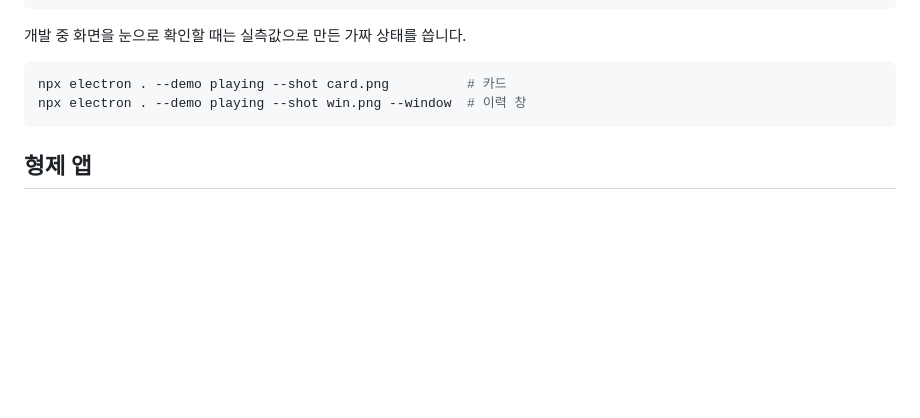
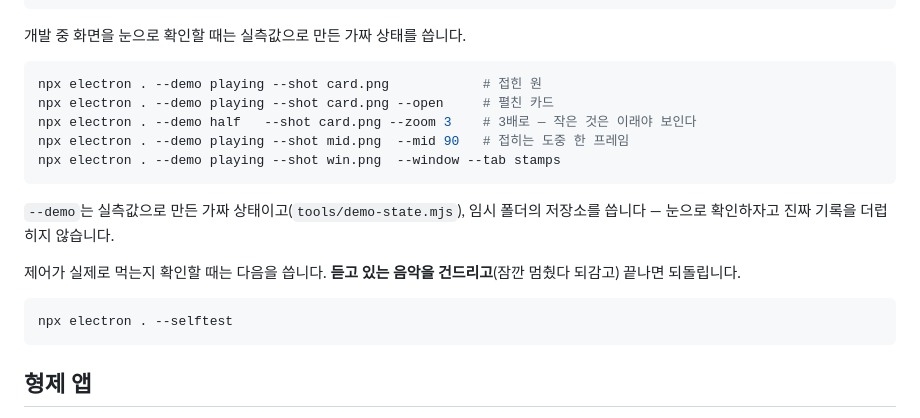
Before and after one commit to when630/whenmusic, a Markdown page: README.md, the part around the change. Rendered like a GitHub page; blank space fills up the shorter version.

````diff
--- a/README.md
+++ b/README.md
@@ -68,8 +68,19 @@ npm run build      # dist/에 설치 파일
 개발 중 화면을 눈으로 확인할 때는 실측값으로 만든 가짜 상태를 씁니다.
 
 ```powershell
-npx electron . --demo playing --shot card.png          # 카드
-npx electron . --demo playing --shot win.png --window  # 이력 창
+npx electron . --demo playing --shot card.png            # 접힌 원
+npx electron . --demo playing --shot card.png --open     # 펼친 카드
+npx electron . --demo half   --shot card.png --zoom 3    # 3배로 — 작은 것은 이래야 보인다
+npx electron . --demo playing --shot mid.png  --mid 90   # 접히는 도중 한 프레임
+npx electron . --demo playing --shot win.png  --window --tab stamps
+```
+
+`--demo`는 실측값으로 만든 가짜 상태이고(`tools/demo-state.mjs`), 임시 폴더의 저장소를 씁니다 — 눈으로 확인하자고 진짜 기록을 더럽히지 않습니다.
+
+제어가 실제로 먹는지 확인할 때는 다음을 씁니다. **듣고 있는 음악을 건드리고**(잠깐 멈췄다 되감고) 끝나면 되돌립니다.
+
+```powershell
+npx electron . --selftest
 ```
 
 ## 형제 앱
````
Also changed, not shown: docs/02_요구사항.md (+2 -2 lines), docs/03_기술_스펙.md (+18 -0 lines).
